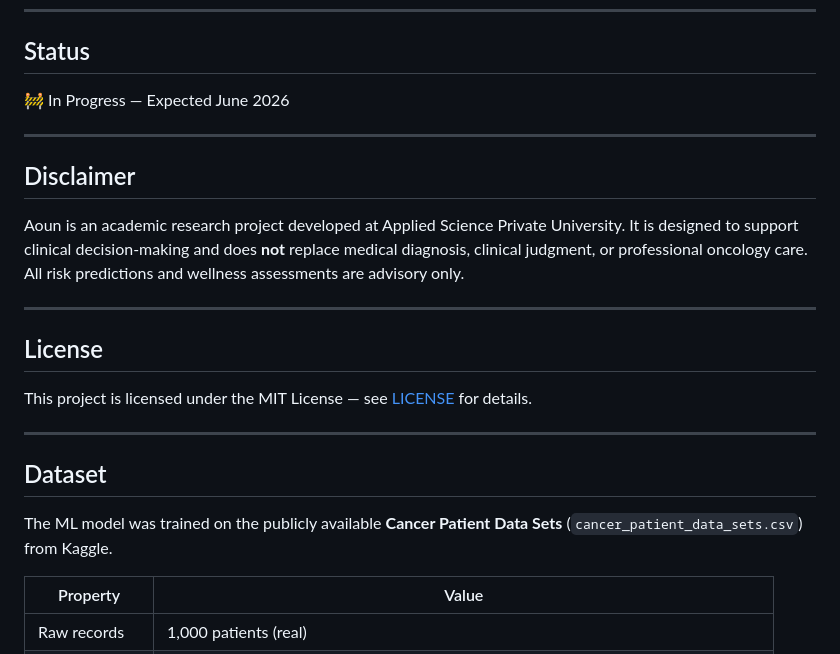
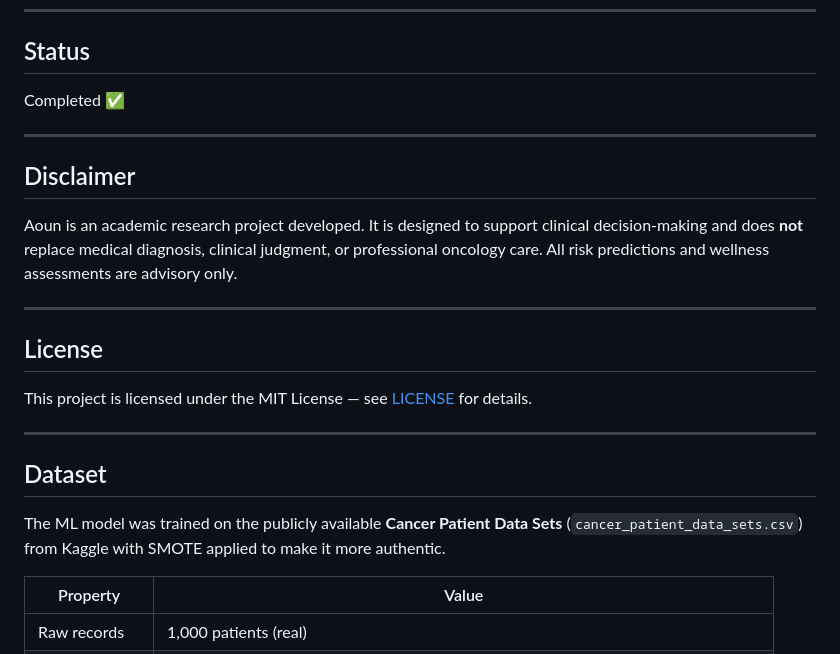
Before and after one commit to eepycloud/Aoun, a Markdown page: README.md, the part around the change. GitHub-like rendering.

Commit message:
Revise project status, disclaimer, and dataset details
Updated project status to 'Completed' and refined disclaimer and dataset description.

```diff
--- a/README.md
+++ b/README.md
@@ -271,13 +271,13 @@ GP2 additions: Emergency screen · Facial wellness · RAG chatbot · ML feedback
 
 ## Status
 
-🚧 In Progress — Expected June 2026
+Completed ✅
 
 ---
 
 ## Disclaimer
 
-Aoun is an academic research project developed at Applied Science Private University. It is designed to support clinical decision-making and does **not** replace medical diagnosis, clinical judgment, or professional oncology care. All risk predictions and wellness assessments are advisory only.
+Aoun is an academic research project developed. It is designed to support clinical decision-making and does **not** replace medical diagnosis, clinical judgment, or professional oncology care. All risk predictions and wellness assessments are advisory only.
 
 ---
 
@@ -289,7 +289,7 @@ This project is licensed under the MIT License — see [LICENSE](LICENSE) for de
 
 ## Dataset
 
-The ML model was trained on the publicly available **Cancer Patient Data Sets** (`cancer_patient_data_sets.csv`) from Kaggle.
+The ML model was trained on the publicly available **Cancer Patient Data Sets** (`cancer_patient_data_sets.csv`) from Kaggle with SMOTE applied to make it more authentic.
 
 | Property | Value |
 |---|---|
```
